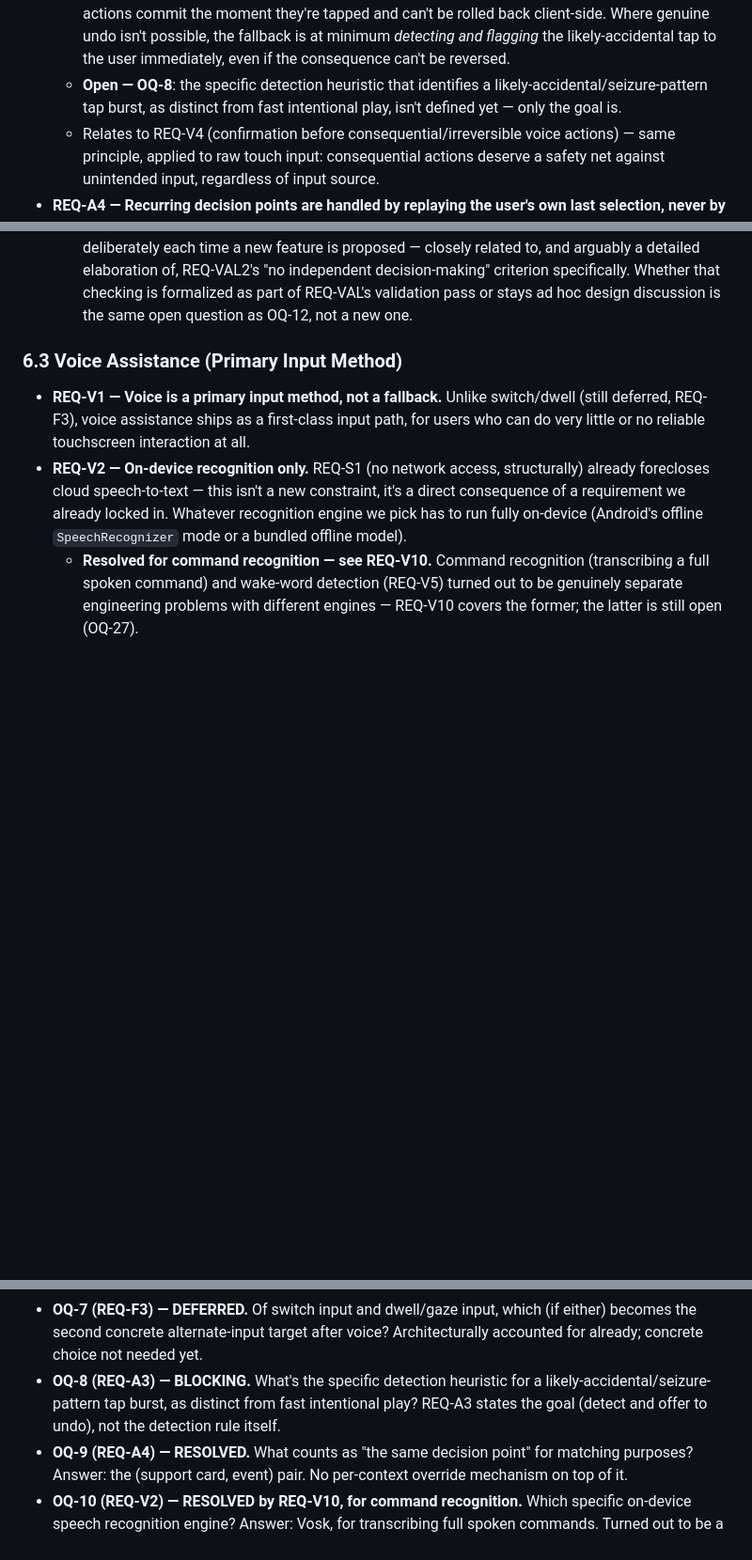
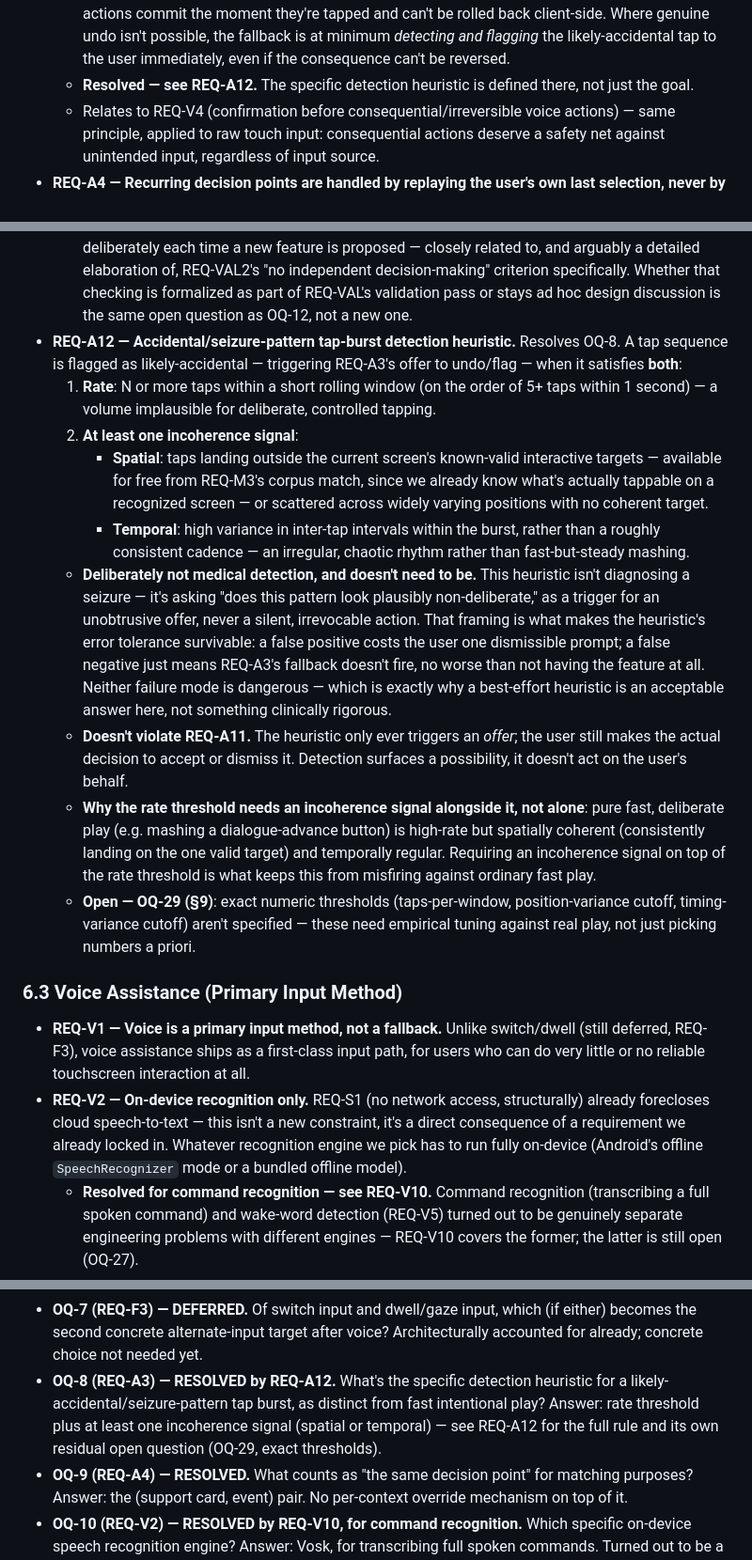
Before and after one commit to brianreborn/UMAssisted, a Markdown page: REQUIREMENTS.md, 3 parts joined by grey strips. Shown at 94% size. Rendered like a GitHub page; blank space fills up the shorter version.

Commit message:
Resolve OQ-8: accidental/seizure-pattern tap-burst detection heuristic
REQ-A12: a tap burst is flagged as likely-accidental when it hits a
rate threshold (5+ taps/second, implausible for deliberate tapping)
AND shows at least one incoherence signal - spatial (taps outside
the current screen's known-valid targets, available for free from
REQ-M3's corpus match) or temporal (irregular inter-tap timing
rather than steady-but-fast mashing). Requiring the incoherence
signal alongside the rate threshold is what keeps this from
misfiring against ordinary fast, deliberate play.

Explicitly scoped as non-medical: this isn't seizure diagnosis, it's
"does this look plausibly non-deliberate" as a trigger for a
dismissible offer, never a silent action - which is what makes a
best-effort heuristic an acceptable answer instead of needing
clinical rigor. Also confirmed this doesn't violate REQ-A11 (the
heuristic only ever offers, the user still decides).

New open question OQ-29: exact numeric thresholds need empirical
tuning, not specified a priori.

Co-Authored-By: Claude Sonnet 5 <noreply@anthropic.com>

```diff
--- a/REQUIREMENTS.md
+++ b/REQUIREMENTS.md
@@ -328,9 +328,8 @@ decision point recurs. That's a selection (replay), not a choice
     Where genuine undo isn't possible, the fallback is at minimum
     *detecting and flagging* the likely-accidental tap to the user
     immediately, even if the consequence can't be reversed.
-  - **Open — OQ-8**: the specific detection heuristic that identifies a
-    likely-accidental/seizure-pattern tap burst, as distinct from fast
-    intentional play, isn't defined yet — only the goal is.
+  - **Resolved — see REQ-A12.** The specific detection heuristic is
+    defined there, not just the goal.
   - Relates to REQ-V4 (confirmation before consequential/irreversible voice
     actions) — same principle, applied to raw touch input: consequential
     actions deserve a safety net against unintended input, regardless of
@@ -486,6 +485,45 @@ decision point recurs. That's a selection (replay), not a choice
     decision-making" criterion specifically. Whether that checking is
     formalized as part of REQ-VAL's validation pass or stays ad hoc design
     discussion is the same open question as OQ-12, not a new one.
+- **REQ-A12 — Accidental/seizure-pattern tap-burst detection heuristic.**
+  Resolves OQ-8. A tap sequence is flagged as likely-accidental —
+  triggering REQ-A3's offer to undo/flag — when it satisfies **both**:
+  1. **Rate**: N or more taps within a short rolling window (on the order
+     of 5+ taps within 1 second) — a volume implausible for deliberate,
+     controlled tapping.
+  2. **At least one incoherence signal**:
+     - **Spatial**: taps landing outside the current screen's known-valid
+       interactive targets — available for free from REQ-M3's corpus
+       match, since we already know what's actually tappable on a
+       recognized screen — or scattered across widely varying positions
+       with no coherent target.
+     - **Temporal**: high variance in inter-tap intervals within the
+       burst, rather than a roughly consistent cadence — an irregular,
+       chaotic rhythm rather than fast-but-steady mashing.
+  - **Deliberately not medical detection, and doesn't need to be.** This
+    heuristic isn't diagnosing a seizure — it's asking "does this pattern
+    look plausibly non-deliberate," as a trigger for an unobtrusive offer,
+    never a silent, irrevocable action. That framing is what makes the
+    heuristic's error tolerance survivable: a false positive costs the
+    user one dismissible prompt; a false negative just means REQ-A3's
+    fallback doesn't fire, no worse than not having the feature at all.
+    Neither failure mode is dangerous — which is exactly why a best-effort
+    heuristic is an acceptable answer here, not something clinically
+    rigorous.
+  - **Doesn't violate REQ-A11.** The heuristic only ever triggers an
+    *offer*; the user still makes the actual decision to accept or dismiss
+    it. Detection surfaces a possibility, it doesn't act on the user's
+    behalf.
+  - **Why the rate threshold needs an incoherence signal alongside it,
+    not alone**: pure fast, deliberate play (e.g. mashing a
+    dialogue-advance button) is high-rate but spatially coherent
+    (consistently landing on the one valid target) and temporally regular.
+    Requiring an incoherence signal on top of the rate threshold is what
+    keeps this from misfiring against ordinary fast play.
+  - **Open — OQ-29 (§9)**: exact numeric thresholds (taps-per-window,
+    position-variance cutoff, timing-variance cutoff) aren't specified —
+    these need empirical tuning against real play, not just picking
+    numbers a priori.
 
 ### 6.3 Voice Assistance (Primary Input Method)
 
@@ -1087,10 +1125,11 @@ work goes further; **OPEN** = unresolved, not currently blocking; **DEFERRED**
   which (if either) becomes the second concrete alternate-input target
   after voice? Architecturally accounted for already; concrete choice not
   needed yet.
-- **OQ-8 (REQ-A3) — BLOCKING.** What's the specific detection heuristic
-  for a likely-accidental/seizure-pattern tap burst, as distinct from fast
-  intentional play? REQ-A3 states the goal (detect and offer to undo), not
-  the detection rule itself.
+- **OQ-8 (REQ-A3) — RESOLVED by REQ-A12.** What's the specific detection
+  heuristic for a likely-accidental/seizure-pattern tap burst, as distinct
+  from fast intentional play? Answer: rate threshold plus at least one
+  incoherence signal (spatial or temporal) — see REQ-A12 for the full
+  rule and its own residual open question (OQ-29, exact thresholds).
 - **OQ-9 (REQ-A4) — RESOLVED.** What counts as "the same decision point"
   for matching purposes? Answer: the (support card, event) pair. No
   per-context override mechanism on top of it.
```
Also changed, not shown: other parts of REQUIREMENTS.md (+4 -0 lines).
